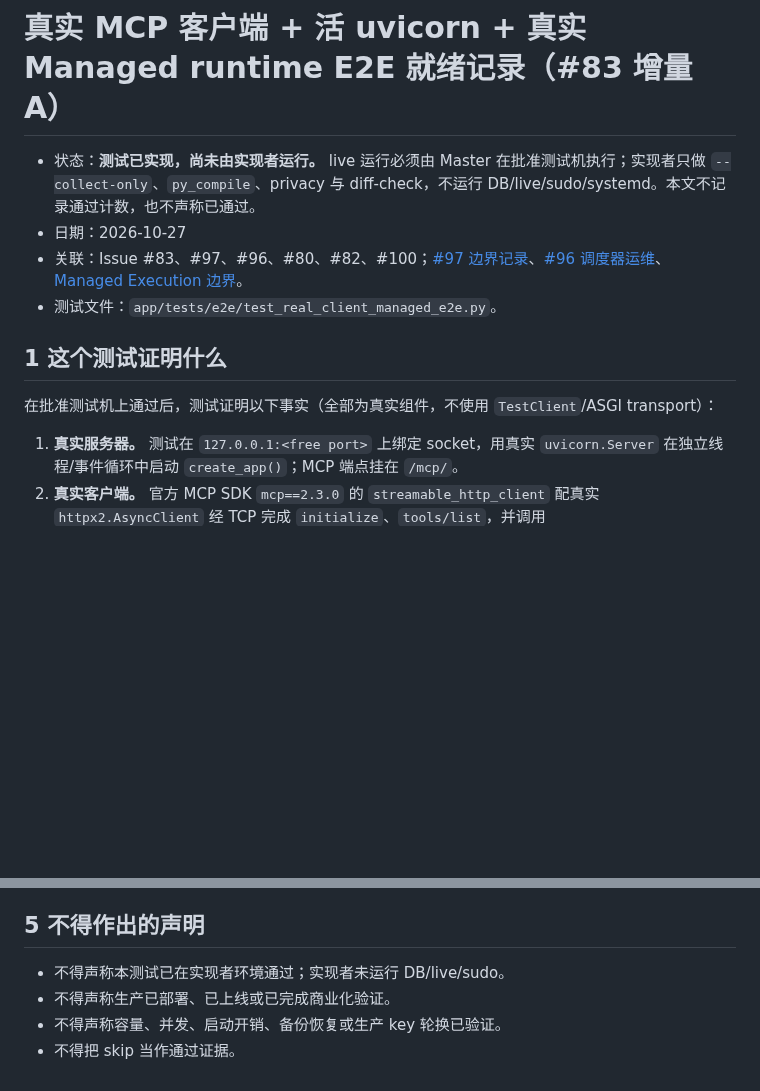
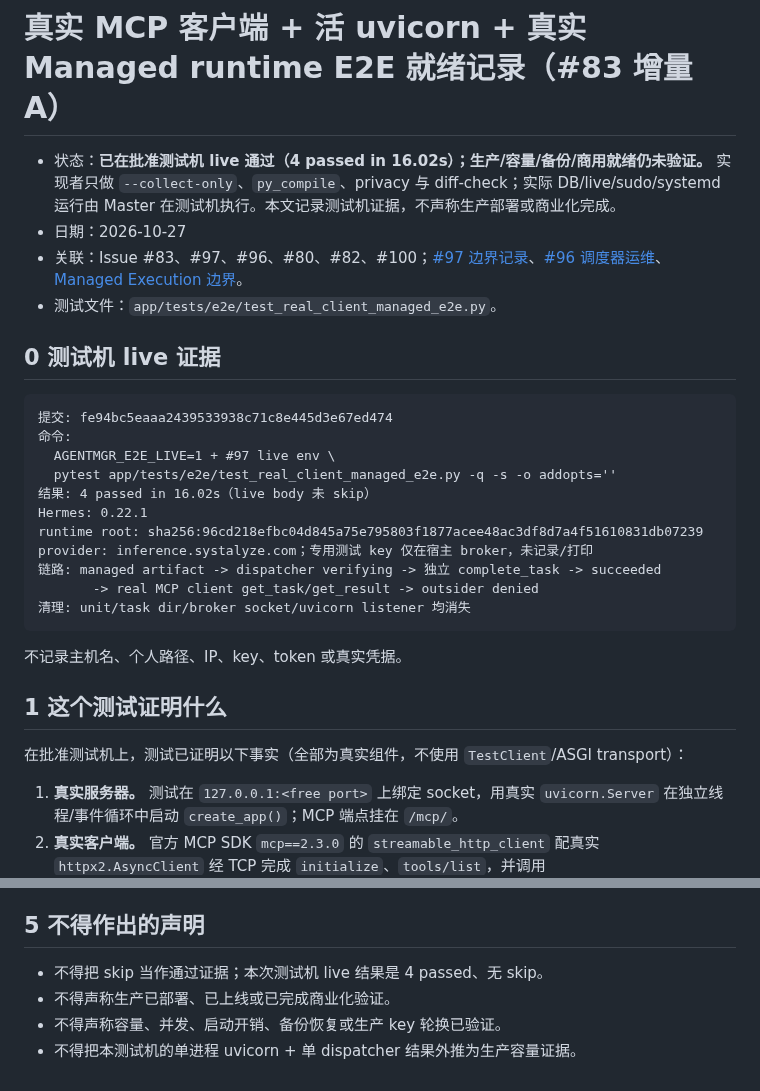
Before and after one commit to ctrlshiftaltdel/AgentMgr, a Markdown page: docs/security/real-client-managed-e2e-readiness.md, 2 parts joined by grey strips. GitHub-like rendering; blank space fills up the shorter version.

Commit message:
docs(security): record real-client e2e evidence

````diff
--- a/docs/security/real-client-managed-e2e-readiness.md
+++ b/docs/security/real-client-managed-e2e-readiness.md
@@ -1,13 +1,31 @@
 # 真实 MCP 客户端 + 活 uvicorn + 真实 Managed runtime E2E 就绪记录（#83 增量 A）
 
-- 状态：**测试已实现，尚未由实现者运行。** live 运行必须由 Master 在批准测试机执行；实现者只做 `--collect-only`、`py_compile`、privacy 与 diff-check，不运行 DB/live/sudo/systemd。本文不记录通过计数，也不声称已通过。
+- 状态：**已在批准测试机 live 通过（4 passed in 16.02s）；生产/容量/备份/商用就绪仍未验证。** 实现者只做 `--collect-only`、`py_compile`、privacy 与 diff-check；实际 DB/live/sudo/systemd 运行由 Master 在测试机执行。本文记录测试机证据，不声称生产部署或商业化完成。
 - 日期：2026-10-27
 - 关联：Issue #83、#97、#96、#80、#82、#100；[#97 边界记录](hermes-managed-execution-boundary.md)、[#96 调度器运维](../operations/runtime-dispatch.md)、[Managed Execution 边界](managed-execution-boundary.md)。
 - 测试文件：`app/tests/e2e/test_real_client_managed_e2e.py`。
 
+## 0 测试机 live 证据
+
+```text
+提交: fe94bc5eaaa2439533938c71c8e445d3e67ed474
+命令:
+  AGENTMGR_E2E_LIVE=1 + #97 live env \
+  pytest app/tests/e2e/test_real_client_managed_e2e.py -q -s -o addopts=''
+结果: 4 passed in 16.02s（live body 未 skip）
+Hermes: 0.22.1
+runtime root: sha256:96cd218efbc04d845a75e795803f1877acee48ac3df8d7a4f51610831db07239
+provider: inference.systalyze.com；专用测试 key 仅在宿主 broker，未记录/打印
+链路: managed artifact -> dispatcher verifying -> 独立 complete_task -> succeeded
+       -> real MCP client get_task/get_result -> outsider denied
+清理: unit/task dir/broker socket/uvicorn listener 均消失
+```
+
+不记录主机名、个人路径、IP、key、token 或真实凭据。
+
 ## 1 这个测试证明什么
 
-在批准测试机上通过后，测试证明以下事实（全部为真实组件，不使用 `TestClient`/ASGI transport）：
+在批准测试机上，测试已证明以下事实（全部为真实组件，不使用 `TestClient`/ASGI transport）：
 
 1. **真实服务器。** 测试在 `127.0.0.1:<free port>` 上绑定 socket，用真实 `uvicorn.Server` 在独立线程/事件循环中启动 `create_app()`；MCP 端点挂在 `/mcp/`。
 2. **真实客户端。** 官方 MCP SDK `mcp==2.3.0` 的 `streamable_http_client` 配真实 `httpx2.AsyncClient` 经 TCP 完成 `initialize`、`tools/list`，并调用 `governance.get_task`/`governance.get_result`；请求头为 `Authorization: Bearer <internal-token>` 与 `X-Employee-Id: <requester-id>`。
@@ -119,7 +137,7 @@ Master 在批准测试机运行后，至少记录：
 
 ## 5 不得作出的声明
 
-- 不得声称本测试已在实现者环境通过；实现者未运行 DB/live/sudo。
+- 不得把 skip 当作通过证据；本次测试机 live 结果是 4 passed、无 skip。
 - 不得声称生产已部署、已上线或已完成商业化验证。
 - 不得声称容量、并发、启动开销、备份恢复或生产 key 轮换已验证。
-- 不得把 skip 当作通过证据。
+- 不得把本测试机的单进程 uvicorn + 单 dispatcher 结果外推为生产容量证据。
````
Also changed, not shown: docs/security/hermes-managed-execution-boundary.md (+1 -1 lines).
